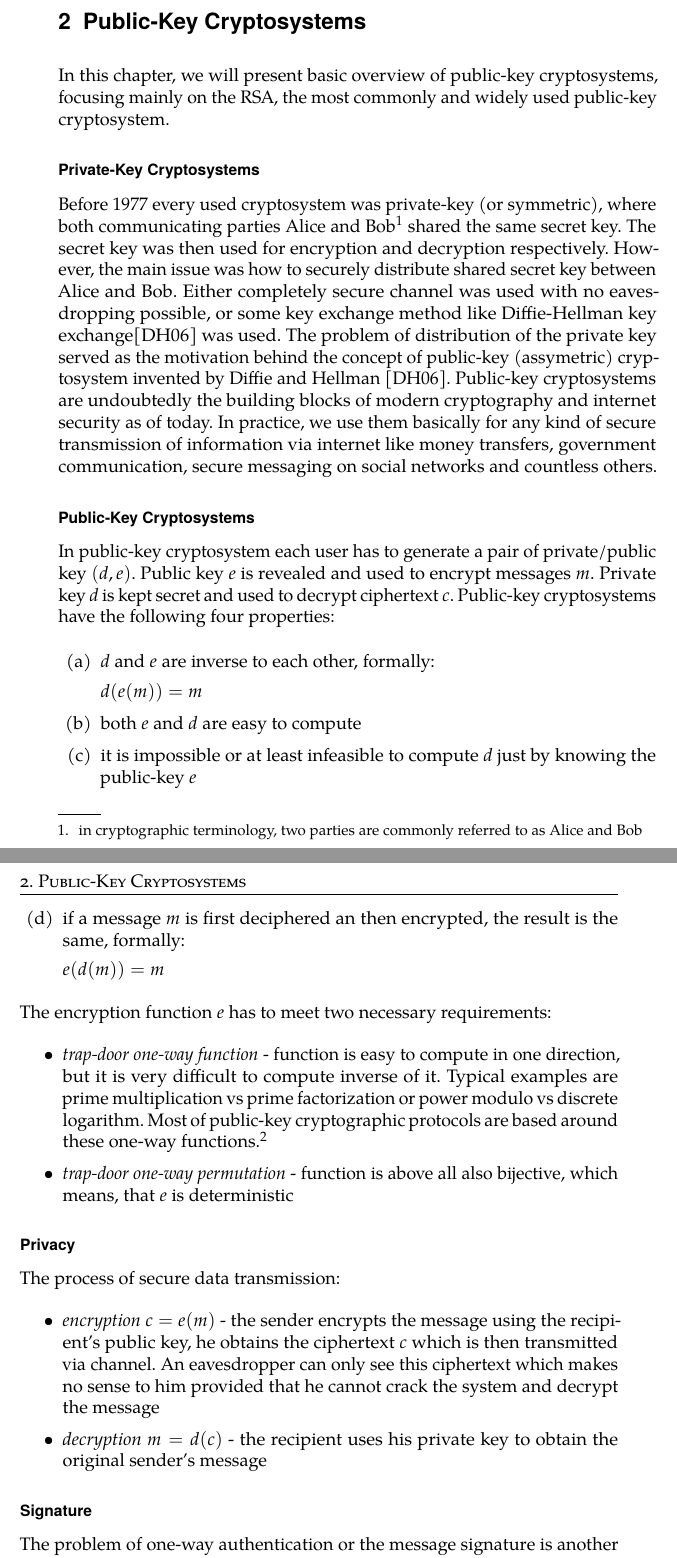
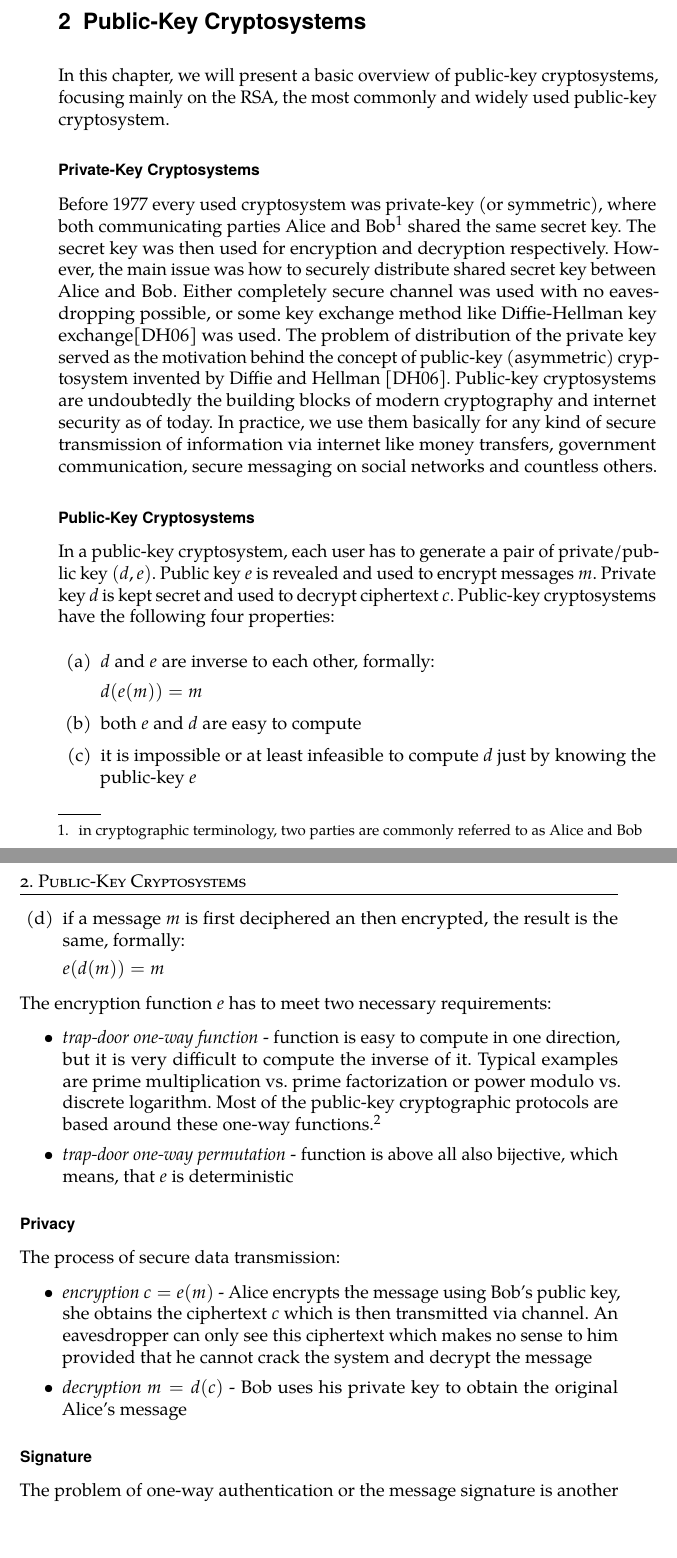
Before and after one commit to rlapar/thesis, a LaTeX thesis (thesis.tex, which reads tex/chapters/rsa.tex): two parts of pages 17 and 18 of 94 before the commit and two parts of pages 17 and 18 of 92 after it, joined at a grey line, cut so that both start at the same text. Compiled offline with pdfLaTeX.

Commit message:
Grammar check, chapter RSA

```diff
--- a/tex/chapters/rsa.tex
+++ b/tex/chapters/rsa.tex
@@ -1,15 +1,15 @@
 \chapter{Public-Key Cryptosystems}
 \label{chapter-rsa}
 
-In this chapter, we will present basic overview of public-key cryptosystems, focusing mainly on the RSA, the most commonly and widely used public-key cryptosystem.
+In this chapter, we will present a basic overview of public-key cryptosystems, focusing mainly on the RSA, the most commonly and widely used public-key cryptosystem.
 
 \subsection*{Private-Key Cryptosystems}
 
-Before 1977 every used cryptosystem was private-key (or symmetric), where both communicating parties Alice and Bob\footnote{in cryptographic terminology, two parties are commonly referred to as Alice and Bob} shared the same secret key. The secret key was then used for encryption and decryption respectively. However, the main issue was how to securely distribute shared secret key between Alice and Bob. Either completely secure channel was used with no eavesdropping possible, or some key exchange method like Diffie-Hellman key exchange\cite{diffie_hellman} was used. The problem of distribution of the private key served as the motivation behind the concept of public-key (assymetric) cryptosystem invented by Diffie and Hellman \cite{diffie_hellman}. Public-key cryptosystems are undoubtedly the building blocks of modern cryptography and internet security as of today. In practice, we use them basically for any kind of secure transmission of information via internet like money transfers, government communication, secure messaging on social networks and countless others.
+Before 1977 every used cryptosystem was private-key (or symmetric), where both communicating parties Alice and Bob\footnote{in cryptographic terminology, two parties are commonly referred to as Alice and Bob} shared the same secret key. The secret key was then used for encryption and decryption respectively. However, the main issue was how to securely distribute shared secret key between Alice and Bob. Either completely secure channel was used with no eavesdropping possible, or some key exchange method like Diffie-Hellman key exchange\cite{diffie_hellman} was used. The problem of distribution of the private key served as the motivation behind the concept of public-key (asymmetric) cryptosystem invented by Diffie and Hellman \cite{diffie_hellman}. Public-key cryptosystems are undoubtedly the building blocks of modern cryptography and internet security as of today. In practice, we use them basically for any kind of secure transmission of information via internet like money transfers, government communication, secure messaging on social networks and countless others.
 
 \subsection*{Public-Key Cryptosystems}
 
-In public-key cryptosystem each user has to generate a pair of private/public key $(d,e)$. Public key $e$ is revealed and used to encrypt messages $m$. Private key $d$ is kept secret and used to decrypt ciphertext $c$. Public-key cryptosystems have the following four properties:
+In a public-key cryptosystem, each user has to generate a pair of private/public key $(d,e)$. Public key $e$ is revealed and used to encrypt messages $m$. Private key $d$ is kept secret and used to decrypt ciphertext $c$. Public-key cryptosystems have the following four properties:
 
 \begin{itemize}
 
@@ -32,7 +32,7 @@ The encryption function $e$ has to meet two necessary requirements:
 
 \begin{itemize}
 
-\item \textit{trap-door one-way function} - function is easy to compute in one direction, but it is very difficult to compute inverse of it. Typical examples are prime multiplication vs prime factorization or power modulo vs discrete logarithm. Most of public-key cryptographic protocols are based around these one-way functions.\footnote{WIKI Trapdoor$\_$function}
+\item \textit{trap-door one-way function} - function is easy to compute in one direction, but it is very difficult to compute the inverse of it. Typical examples are prime multiplication vs. prime factorization or power modulo vs. discrete logarithm. Most of the public-key cryptographic protocols are based around these one-way functions.\footnote{\url{https://en.wikipedia.org/wiki/Trapdoor_function}}
 
 \item \textit{trap-door one-way permutation} - function is above all also bijective, which means, that $e$ is deterministic
 
@@ -44,15 +44,15 @@ The process of secure data transmission:
 
 \begin{itemize}
 
-\item \textit{encryption} $c = e(m)$ - the sender encrypts the message using the recipient's public key, he obtains the ciphertext $c$ which is then transmitted via channel. An eavesdropper can only see this ciphertext which makes no sense to him provided that he cannot crack the system and decrypt the message
+\item \textit{encryption} $c = e(m)$ - Alice encrypts the message using Bob's public key, she obtains the ciphertext $c$ which is then transmitted via channel. An eavesdropper can only see this ciphertext which makes no sense to him provided that he cannot crack the system and decrypt the message
 
-\item \textit{decryption} $m = d(c)$ - the recipient uses his private key to obtain the original sender's message
+\item \textit{decryption} $m = d(c)$ - Bob uses his private key to obtain the original Alice's message
 
 \end{itemize}
 
 \subsection*{Signature}
 
-The problem of one-way authentication or the message signature is another common event appearing in the network communication. The recipient of the signed message wants to have proof that the message indeed originated from the sender. In this case, sender supplement the message with its signature. It must be easy for anyone to recoginze the signature as authentic, but impossible for anyone other than the legitimate signer to produce it. The process of digital signature is effectively an inverse operation to encryption:
+The problem of one-way authentication or the message signature is another common event appearing in the network communication. Bob wants to have a proof that the message indeed originated from Alice. In this case, Alice supplements the message with its signature. It must be easy for anyone to recognize the signature as authentic, but impossible for anyone other than Alice to produce it. The process of a digital signature is effectively an inverse operation to encryption:
 
 \begin{itemize}
 
```
Also changed, not shown: tex/chapters/rsa.tex (12 more changed lines).
